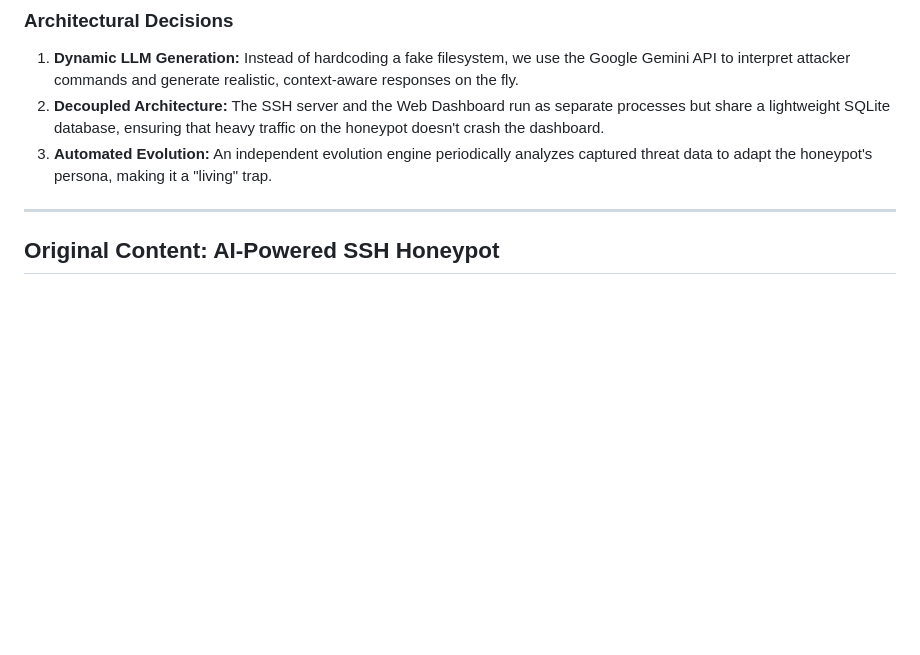
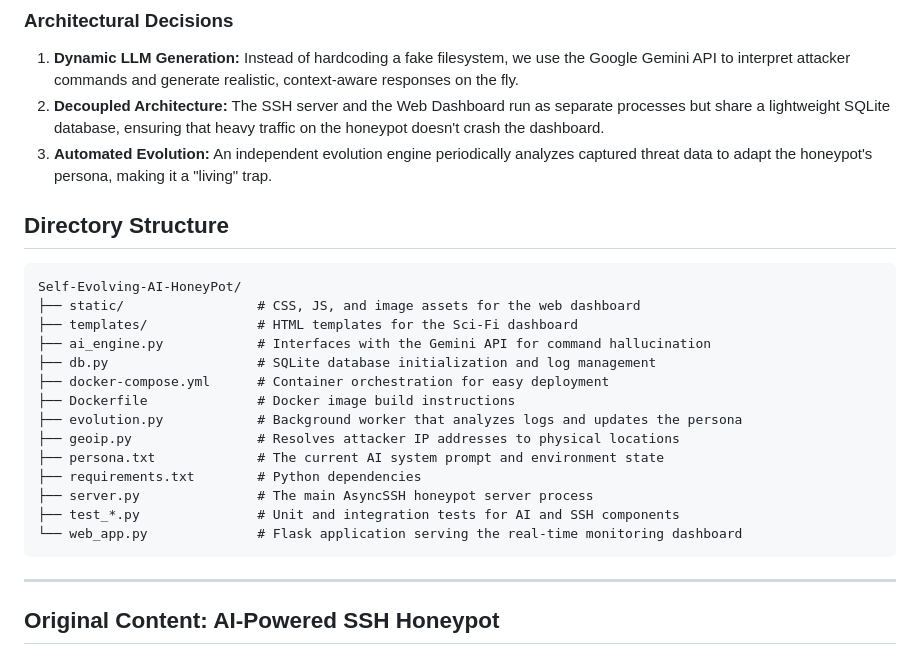
Before and after one commit to sadvik-asus/Self-Evolving-AI-HoneyPot, a Markdown page: README.md, the part around the change. GitHub-like rendering; blank space fills up the shorter version.

Commit message:
docs : add directory structue section

````diff
--- a/README.md
+++ b/README.md
@@ -37,6 +37,25 @@ graph TD
 1. **Dynamic LLM Generation:** Instead of hardcoding a fake filesystem, we use the Google Gemini API to interpret attacker commands and generate realistic, context-aware responses on the fly.
 2. **Decoupled Architecture:** The SSH server and the Web Dashboard run as separate processes but share a lightweight SQLite database, ensuring that heavy traffic on the honeypot doesn't crash the dashboard.
 3. **Automated Evolution:** An independent evolution engine periodically analyzes captured threat data to adapt the honeypot's persona, making it a "living" trap.
+
+## Directory Structure
+
+```text
+Self-Evolving-AI-HoneyPot/
+├── static/                 # CSS, JS, and image assets for the web dashboard
+├── templates/              # HTML templates for the Sci-Fi dashboard
+├── ai_engine.py            # Interfaces with the Gemini API for command hallucination
+├── db.py                   # SQLite database initialization and log management
+├── docker-compose.yml      # Container orchestration for easy deployment
+├── Dockerfile              # Docker image build instructions
+├── evolution.py            # Background worker that analyzes logs and updates the persona
+├── geoip.py                # Resolves attacker IP addresses to physical locations
+├── persona.txt             # The current AI system prompt and environment state
+├── requirements.txt        # Python dependencies
+├── server.py               # The main AsyncSSH honeypot server process
+├── test_*.py               # Unit and integration tests for AI and SSH components
+└── web_app.py              # Flask application serving the real-time monitoring dashboard
+```
 
 ---
 
````
